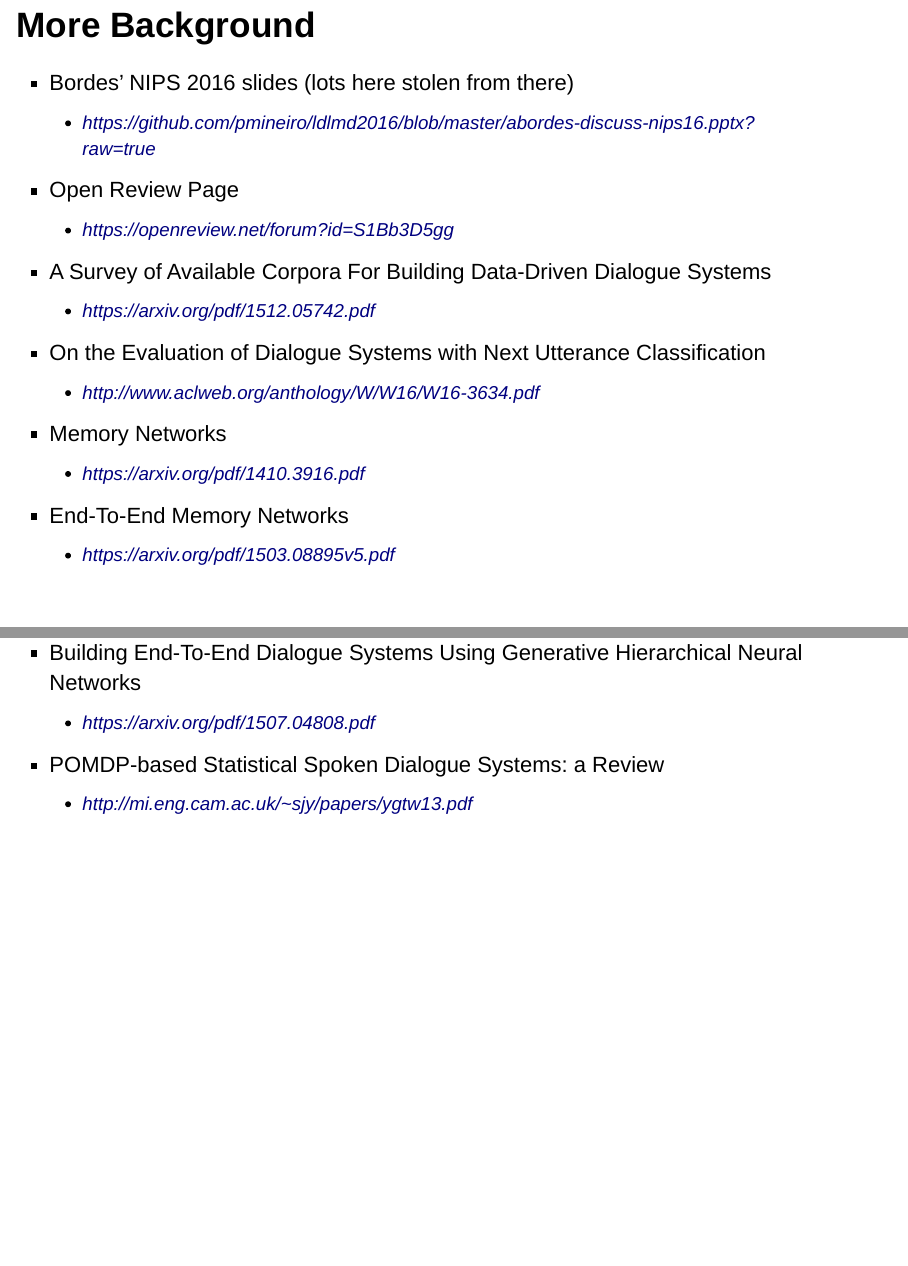
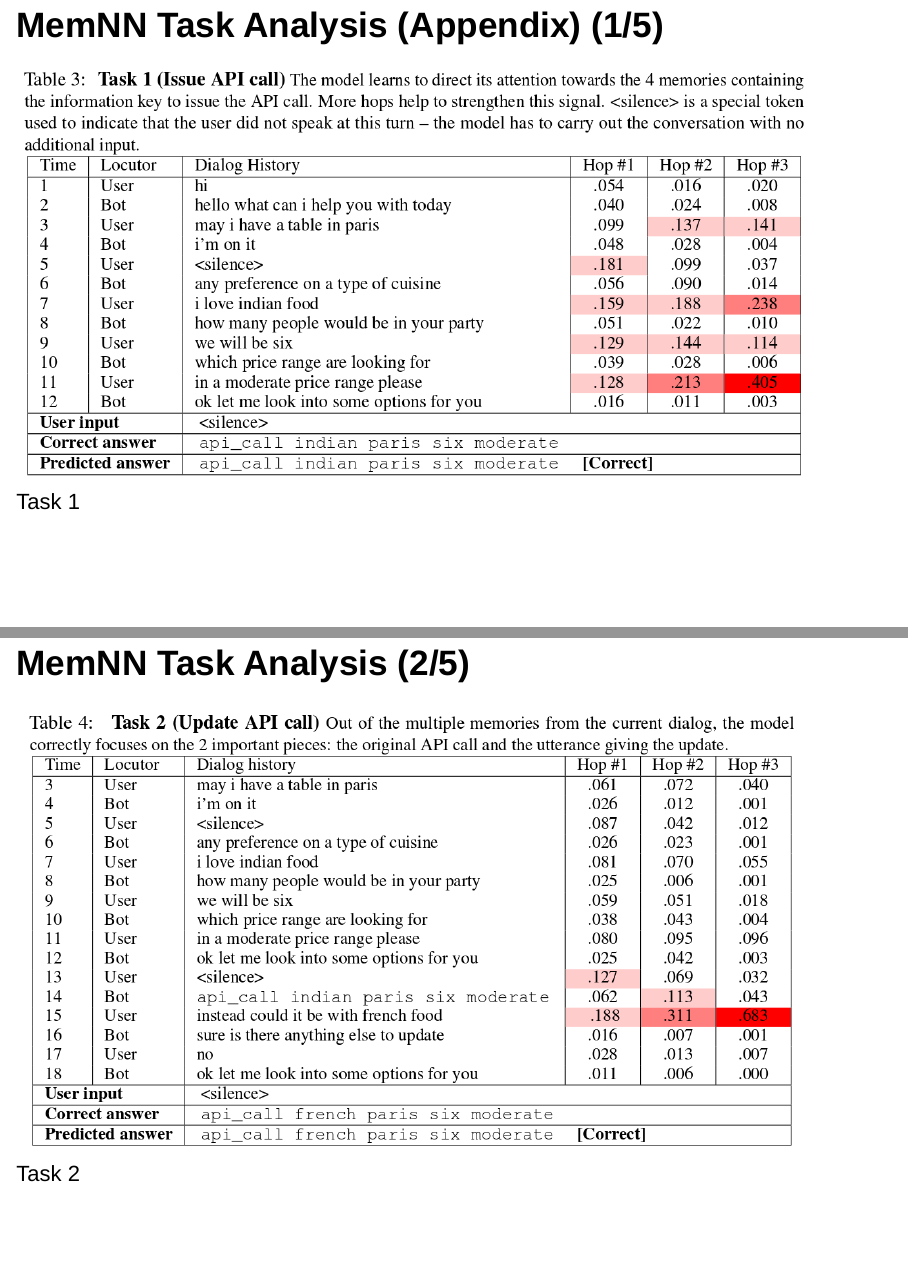
Before and after one commit to Sandy4321/Meetups, an R Markdown document (nlp-reading-group-2017-02-08/presentation.Rmd): pages 31 and 32 of 32 before the commit and pages 31 and 32 of 37 after it, joined at a grey line. Rendered offline with R 4.5, knitr and Pandoc, with nearby package versions.

Commit message:
Updated to include Appendix MemNN analysis

```diff
--- a/nlp-reading-group-2017-02-08/presentation.Rmd
+++ b/nlp-reading-group-2017-02-08/presentation.Rmd
@@ -329,3 +329,20 @@ with spanish food    i'm on it
 
   - Not easy to build rule systems on real problems, rule baseline beat by MemNNs on T6
 
+## MemNN Task Analysis (Appendix) (1/5)
+
+![Task 1](figure/task1-results.png)
+
+## MemNN Task Analysis (2/5)
+
+![Task 2](figure/task2-results.png)
+
+## MemNN Task Analysis (3/5)
+
+![Task 3](figure/task3-results.png)
+
+## MemNN Task Analysis (4/5)
+
+![Task 4](figure/task4-results.png)
+
+## MemNN Task Analysis (5/5)
```
Also changed, not shown: nlp-reading-group-2017-02-08/figure/concierge-results.png (added), nlp-reading-group-2017-02-08/figure/task1-results.png (added), nlp-reading-group-2017-02-08/figure/task2-results.png (added), nlp-reading-group-2017-02-08/figure/task3-results.png (added), nlp-reading-group-2017-02-08/figure/task4-results.png (added), nlp-reading-group-2017-02-08/presentation.html, nlp-reading-group-2017-02-08/presentation.Rmd (3 more changed lines).
